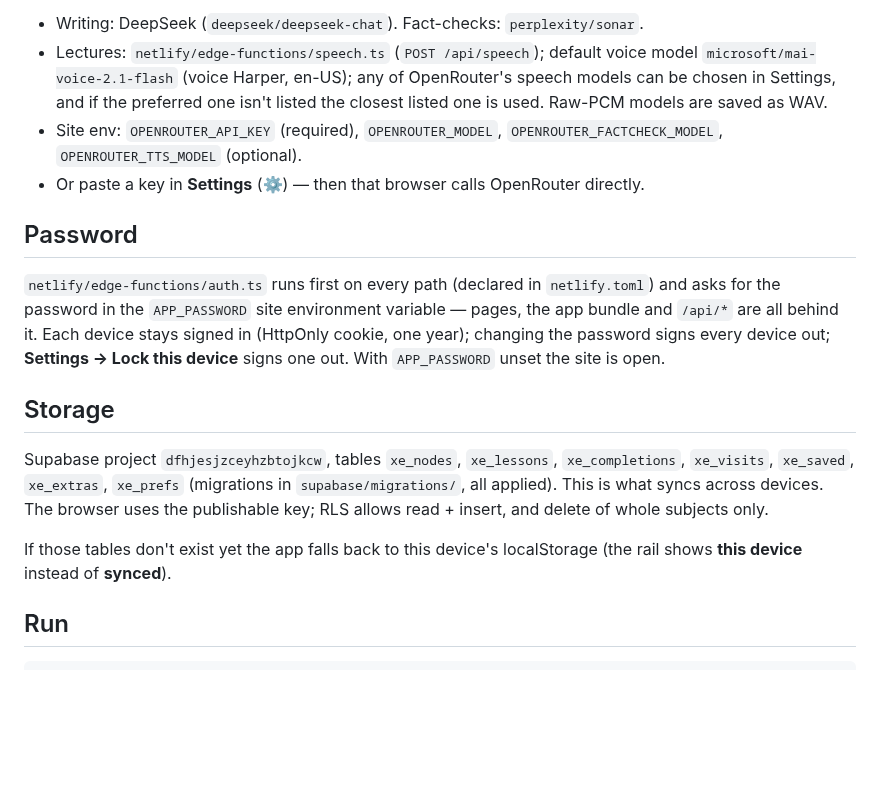
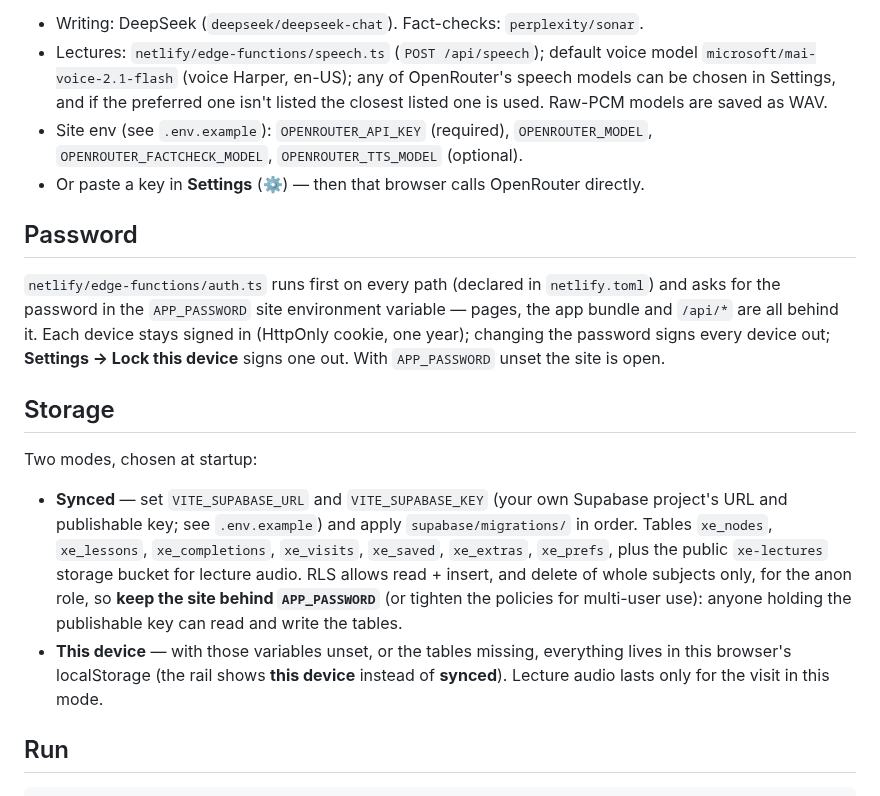
Before and after one commit to ZPARXMarketing/PassiveExpertiseEngine, a Markdown page: README.md, the part around one of its changes. GitHub-like rendering; blank space fills up the shorter version.

```diff
--- a/README.md
+++ b/README.md
@@ -58,7 +67,7 @@ is written in the background while you read.
 
 - Writing: DeepSeek (`deepseek/deepseek-chat`). Fact-checks: `perplexity/sonar`.
 - Lectures: `netlify/edge-functions/speech.ts` (`POST /api/speech`); default voice model `microsoft/mai-voice-2.1-flash` (voice Harper, en-US); any of OpenRouter's speech models can be chosen in Settings, and if the preferred one isn't listed the closest listed one is used. Raw-PCM models are saved as WAV.
-- Site env: `OPENROUTER_API_KEY` (required), `OPENROUTER_MODEL`, `OPENROUTER_FACTCHECK_MODEL`, `OPENROUTER_TTS_MODEL` (optional).
+- Site env (see `.env.example`): `OPENROUTER_API_KEY` (required), `OPENROUTER_MODEL`, `OPENROUTER_FACTCHECK_MODEL`, `OPENROUTER_TTS_MODEL` (optional).
 - Or paste a key in **Settings** (⚙) — then that browser calls OpenRouter directly.
 
 ## Password
@@ -71,13 +80,17 @@ password signs every device out; **Settings → Lock this device** signs one out
 
 ## Storage
 
-Supabase project `dfhjesjzceyhzbtojkcw`, tables `xe_nodes`, `xe_lessons`, `xe_completions`,
-`xe_visits`, `xe_saved`, `xe_extras`, `xe_prefs` (migrations in `supabase/migrations/`, all applied). This is what syncs
-across devices. The browser uses the
-publishable key; RLS allows read + insert, and delete of whole subjects only.
+Two modes, chosen at startup:
 
-If those tables don't exist yet the app falls back to this device's localStorage (the rail shows
-**this device** instead of **synced**).
+- **Synced** — set `VITE_SUPABASE_URL` and `VITE_SUPABASE_KEY` (your own Supabase project's URL and
+  publishable key; see `.env.example`) and apply `supabase/migrations/` in order. Tables `xe_nodes`,
+  `xe_lessons`, `xe_completions`, `xe_visits`, `xe_saved`, `xe_extras`, `xe_prefs`, plus the public
+  `xe-lectures` storage bucket for lecture audio. RLS allows read + insert, and delete of whole
+  subjects only, for the anon role, so **keep the site behind `APP_PASSWORD`** (or tighten the
+  policies for multi-user use): anyone holding the publishable key can read and write the tables.
+- **This device** — with those variables unset, or the tables missing, everything lives in this
+  browser's localStorage (the rail shows **this device** instead of **synced**). Lecture audio
+  lasts only for the visit in this mode.
 
 ## Run
 
```
Also changed, not shown: other parts of README.md (+9 -0 lines), CONTRIBUTING.md (added, +9 -0 lines), docs/screenshots/01-home.png (added), docs/screenshots/02-reader.png (added), docs/screenshots/03-reader-scrolled.png (added), docs/screenshots/04-mobile.png (added), 7 other files.
